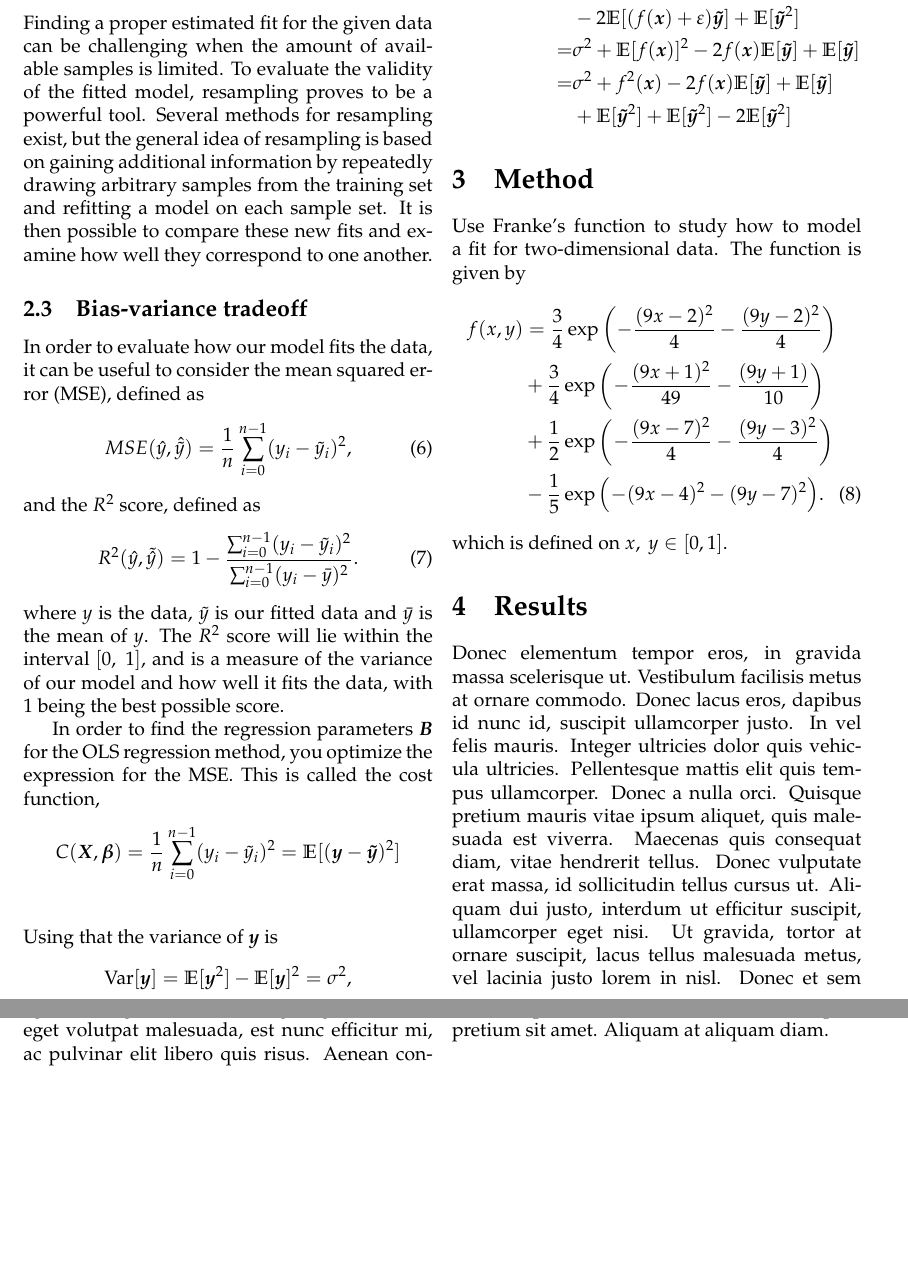
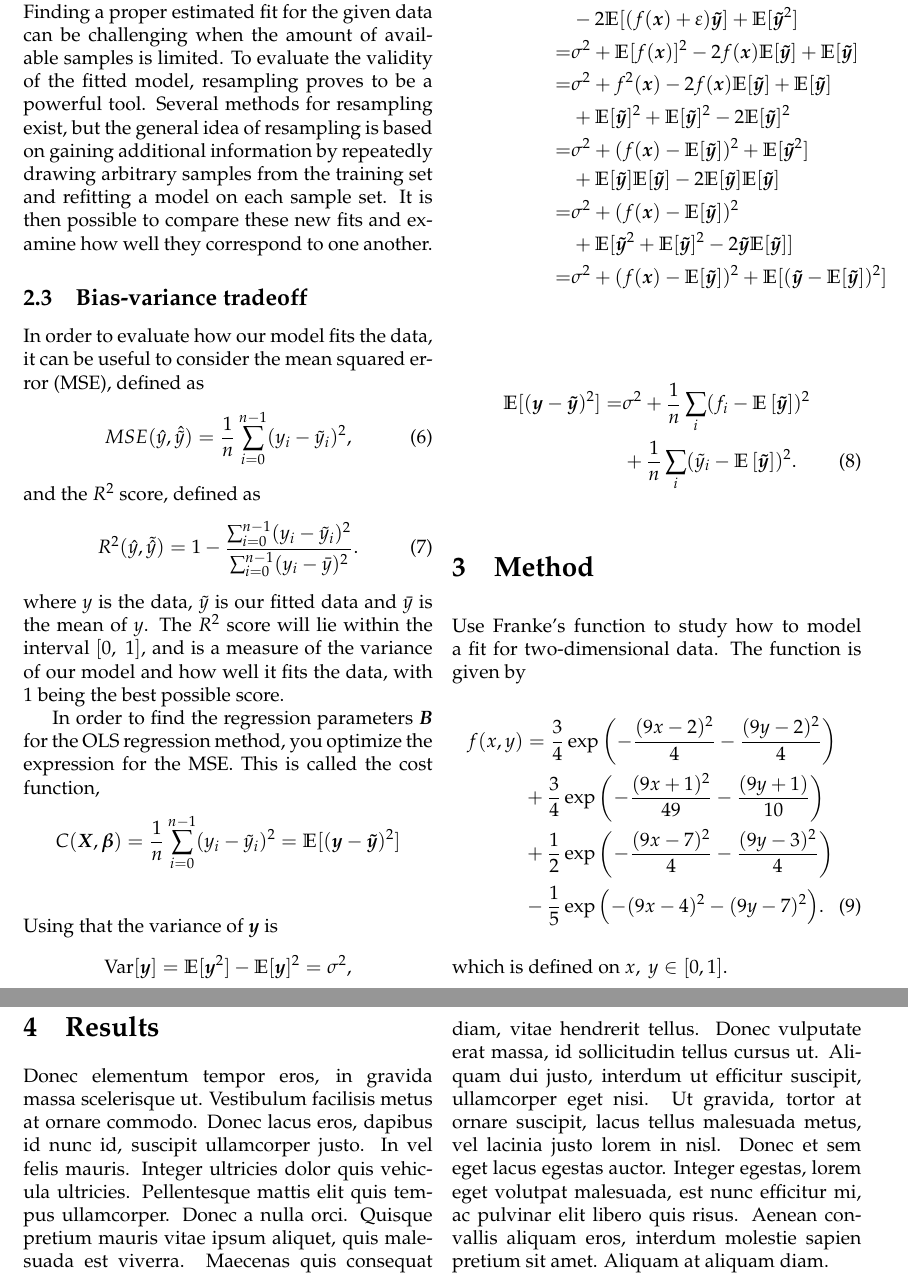
Before and after one commit to bernharl/FYS-STK4155-project1, a LaTeX paper (doc/report_1.tex): two parts of pages 2 and 3 of 6, joined at a grey line, cut so that both start at the same text, the shorter picture padded with empty space. Compiled offline with pdfLaTeX.

Commit message:
finished bias-variance calculation

```diff
--- a/doc/report_1.tex
+++ b/doc/report_1.tex
@@ -111,8 +110,15 @@ Using that the variance of $\bm{y}$ is $$\text{Var}[\bm{y}] = \mathbb{E}[\bm{y}^
 =& \sigma^2 +  \mathbb{E}[\bm{y}]^2  -2 \mathbb{E}[\bm{y}\bm{\tilde{y}}] +  \mathbb{E}[\bm{\tilde{y}}^2]\\
 =& \sigma^2 +  \mathbb{E}[f(\bm{x}) + \bm{\varepsilon}]^2 \\&- 2 \mathbb{E} [(f(\bm{x})+\varepsilon)\bm{\tilde{y}}] +  \mathbb{E}[\bm{\tilde{y}}^2 ]\\
 =& \sigma^2 +  \mathbb{E}[f(\bm{x})]^2 -2f(\bm{x}) \mathbb{E}[\bm{\tilde{y}}] +  \mathbb{E}[\bm{\tilde{y}}] \\
-=&\sigma^2 + f^2(\bm{x})-2f(\bm{x}) \mathbb{E}[\bm{\tilde{y}}] +  \mathbb{E}[\bm{\tilde{y}}]\\&+\mathbb{E}[\bm{\tilde{y}}^2] + \mathbb{E}[\bm{\tilde{y}}^2] -2\mathbb{E}[\bm{\tilde{y}}^2]
+=&\sigma^2 + f^2(\bm{x})-2f(\bm{x}) \mathbb{E}[\bm{\tilde{y}}] +  \mathbb{E}[\bm{\tilde{y}}]\\&+\mathbb{E}[\bm{\tilde{y}}]^2 + \mathbb{E}[\bm{\tilde{y}}]^2 -2\mathbb{E}[\bm{\tilde{y}}]^2\\
+=&  \sigma ^2  + ( f(\bm{x}) -\mathbb{E}[\bm{\tilde{y}}]  )^2 + \mathbb{E}[\bm{\tilde{y}}^2] \\&+\mathbb{E}[\bm{\tilde{y}}]\mathbb{E}[\bm{\tilde{y}}]  - 2\mathbb{E}[\bm{\tilde{y}}]\mathbb{E}[\bm{\tilde{y}}]\\
+= &  \sigma^2 +  ( f(\bm{x}) -\mathbb{E}[\bm{\tilde{y}}]  )^2   \\&+ \mathbb{E}[\bm{\tilde{y}}^2 + \mathbb{E}[\bm{\tilde{y}}]^2 - 2\bm{\tilde{y}}\mathbb{E}[\bm{\tilde{y}}]]\\
+=&  \sigma^2 +  ( f(\bm{x}) -\mathbb{E}[\bm{\tilde{y}}]  )^2  +\mathbb{E}[(\bm{\tilde{y}} -\mathbb{E}[\bm{\tilde{y}}])^2] \\
 \end{align*}
+\begin{align}
+ \mathbb{E}[	(\bm{y}-\bm{\tilde{y}})^2]  =&\sigma^2 + \frac{1}{n}\sum_i(f_i-\mathbb{E}\left[\bm{\tilde{y}}\right])^2  \nonumber \\
+ &+ \frac{1}{n}\sum_i(\tilde{y}_i-\mathbb{E}\left[\bm{\tilde{y}}\right])^2.
+\end{align}
 
 
 \section{Method}
```
Also changed, not shown: doc/report_1.tex (1 more changed lines).
